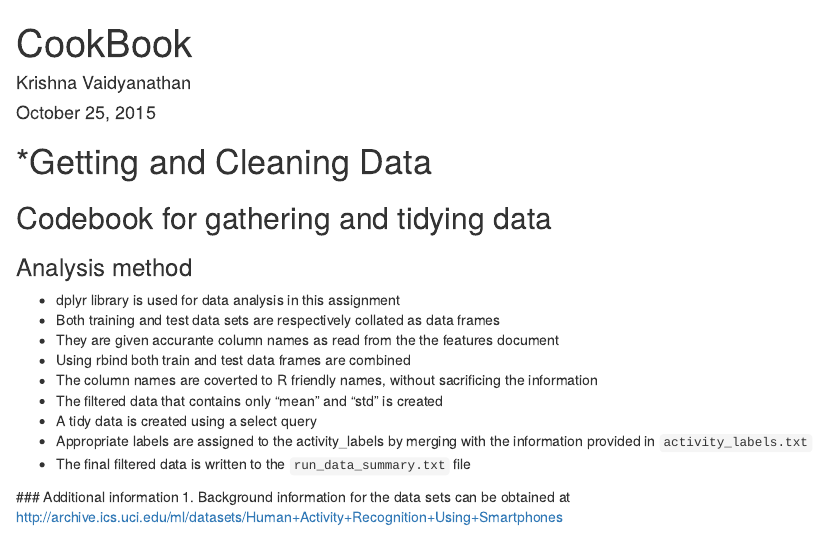
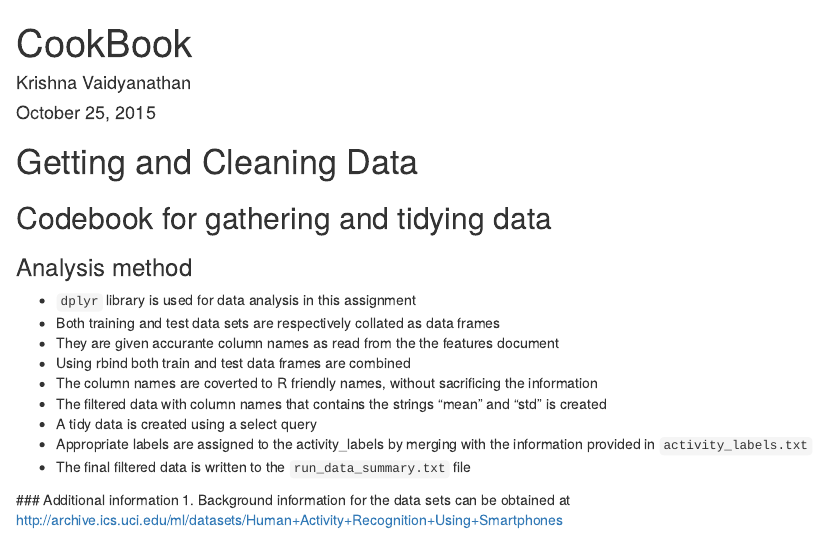
Before and after one commit to vkkumar/datasciencecoursera, an R Markdown document (Getting and Cleaning Data/Cookbook.Rmd): the page in a window 1100 px wide, from its top. Rendered offline with R 4.5, knitr and Pandoc, with nearby package versions.

Commit message:
Cookbook for Assignment

```diff
--- a/Getting and Cleaning Data/Cookbook.Rmd
+++ b/Getting and Cleaning Data/Cookbook.Rmd
@@ -5,16 +5,16 @@ date: "October 25, 2015"
 output: html_document
 ---
 
-# *Getting and Cleaning Data
+# Getting and Cleaning Data
 ## Codebook for gathering and tidying data
 
 ### Analysis method
- - dplyr library is used for data analysis in this assignment
+ - `dplyr` library is used for data analysis in this assignment
  - Both training and test data sets are respectively collated as data frames
  - They are given accurante column names as read from the the features document
  - Using rbind both train and test data frames are combined
  - The column names are coverted to R friendly names, without sacrificing the information
- - The filtered data that contains only "mean" and "std" is created
+ - The filtered data with column names that contains the strings "mean" and "std" is created
  - A tidy data is created using a select query
  - Appropriate labels are assigned to the activity_labels by merging with the information provided in `activity_labels.txt`
  - The final filtered data is written to the `run_data_summary.txt` file
```
